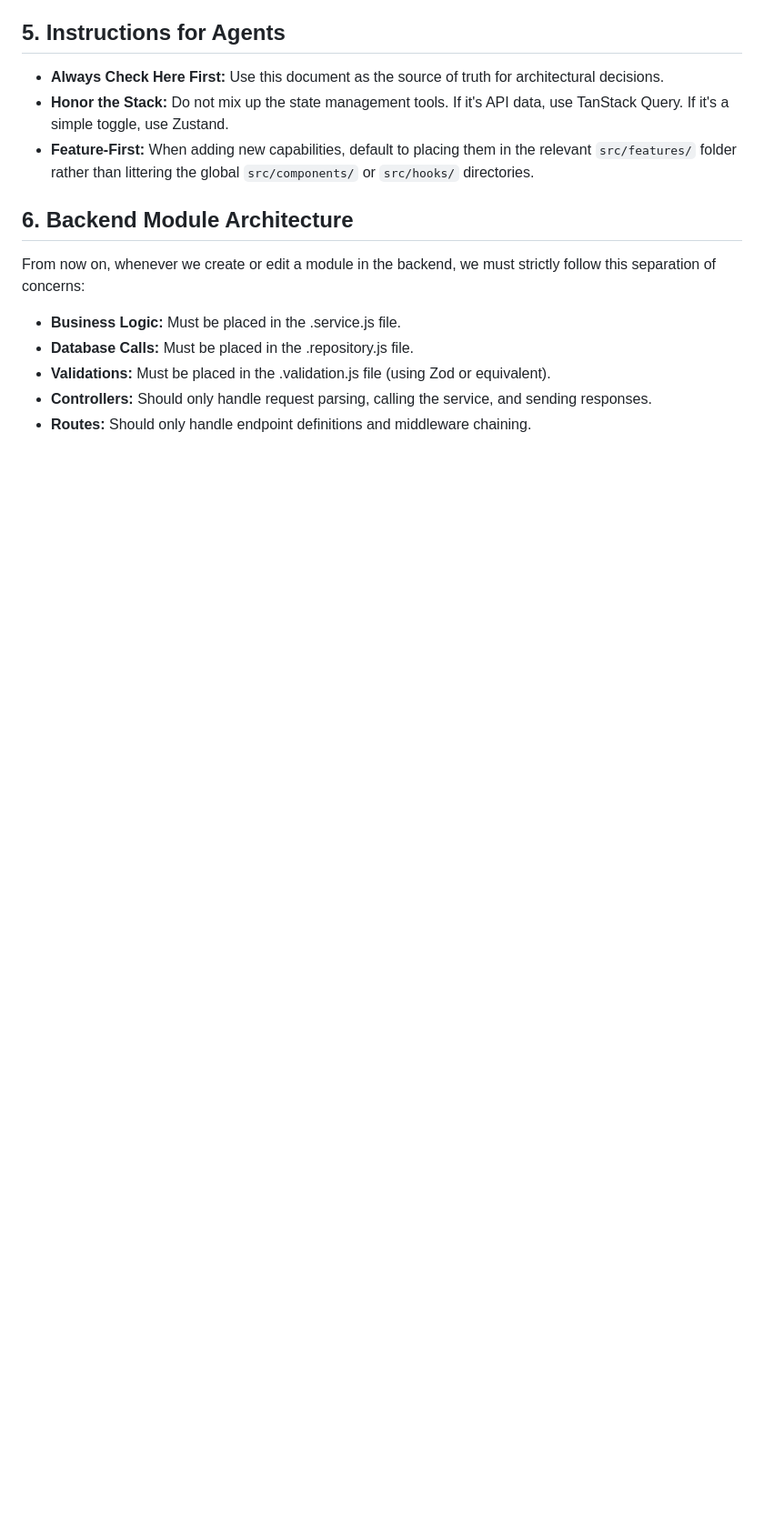
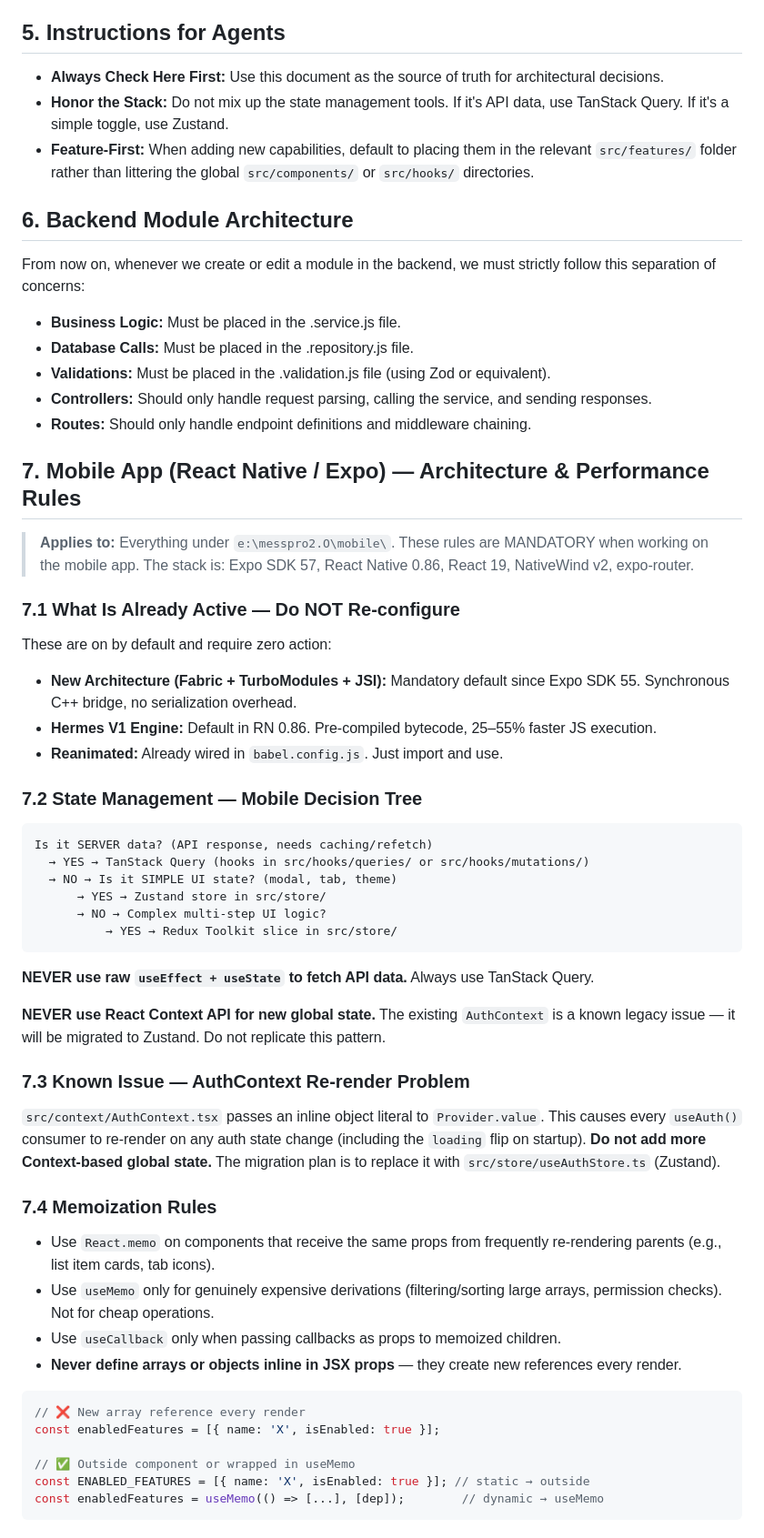
Before and after one commit to usmanshahid0070001-sys/messpro2.O, a Markdown page: .agents/AGENTS.md, the part around one of its changes. Shown at 91% size. GitHub-like rendering; blank space fills up the shorter version.

Commit message:
setting the agent for mobile development

````diff
--- a/.agents/AGENTS.md
+++ b/.agents/AGENTS.md
@@ -65,3 +65,50 @@ From now on, whenever we create or edit a module in the backend, we must strictl
 - **Validations:** Must be placed in the <module>.validation.js file (using Zod or equivalent).
 - **Controllers:** Should only handle request parsing, calling the service, and sending responses.
 - **Routes:** Should only handle endpoint definitions and middleware chaining.
+
+## 7. Mobile App (React Native / Expo) — Architecture & Performance Rules
+
+> **Applies to:** Everything under `e:\messpro2.O\mobile\`. These rules are MANDATORY when working on the mobile app. The stack is: Expo SDK 57, React Native 0.86, React 19, NativeWind v2, expo-router.
+
+### 7.1 What Is Already Active — Do NOT Re-configure
+
+These are on by default and require zero action:
+- **New Architecture (Fabric + TurboModules + JSI):** Mandatory default since Expo SDK 55. Synchronous C++ bridge, no serialization overhead.
+- **Hermes V1 Engine:** Default in RN 0.86. Pre-compiled bytecode, 25–55% faster JS execution.
+- **Reanimated:** Already wired in `babel.config.js`. Just import and use.
+
+### 7.2 State Management — Mobile Decision Tree
+
+```
+Is it SERVER data? (API response, needs caching/refetch)
+  → YES → TanStack Query (hooks in src/hooks/queries/ or src/hooks/mutations/)
+  → NO → Is it SIMPLE UI state? (modal, tab, theme)
+      → YES → Zustand store in src/store/
+      → NO → Complex multi-step UI logic?
+          → YES → Redux Toolkit slice in src/store/
+```
+
+**NEVER use raw `useEffect + useState` to fetch API data.** Always use TanStack Query.
+
+**NEVER use React Context API for new global state.** The existing `AuthContext` is a known legacy issue — it will be migrated to Zustand. Do not replicate this pattern.
+
+### 7.3 Known Issue — AuthContext Re-render Problem
+
+`src/context/AuthContext.tsx` passes an inline object literal to `Provider.value`. This causes every `useAuth()` consumer to re-render on any auth state change (including the `loading` flip on startup). **Do not add more Context-based global state.** The migration plan is to replace it with `src/store/useAuthStore.ts` (Zustand).
+
+### 7.4 Memoization Rules
+
+- Use `React.memo` on components that receive the same props from frequently re-rendering parents (e.g., list item cards, tab icons).
+- Use `useMemo` only for genuinely expensive derivations (filtering/sorting large arrays, permission checks). Not for cheap operations.
+- Use `useCallback` only when passing callbacks as props to memoized children.
+- **Never define arrays or objects inline in JSX props** — they create new references every render.
+
+```tsx
+// ❌ New array reference every render
+const enabledFeatures = [{ name: 'X', isEnabled: true }];
+
+// ✅ Outside component or wrapped in useMemo
+const ENABLED_FEATURES = [{ name: 'X', isEnabled: true }]; // static → outside
+const enabledFeatures = useMemo(() => [...], [dep]);        // dynamic → useMemo
+```
+
````
Also changed, not shown: other parts of .agents/AGENTS.md (+37 -0 lines).
